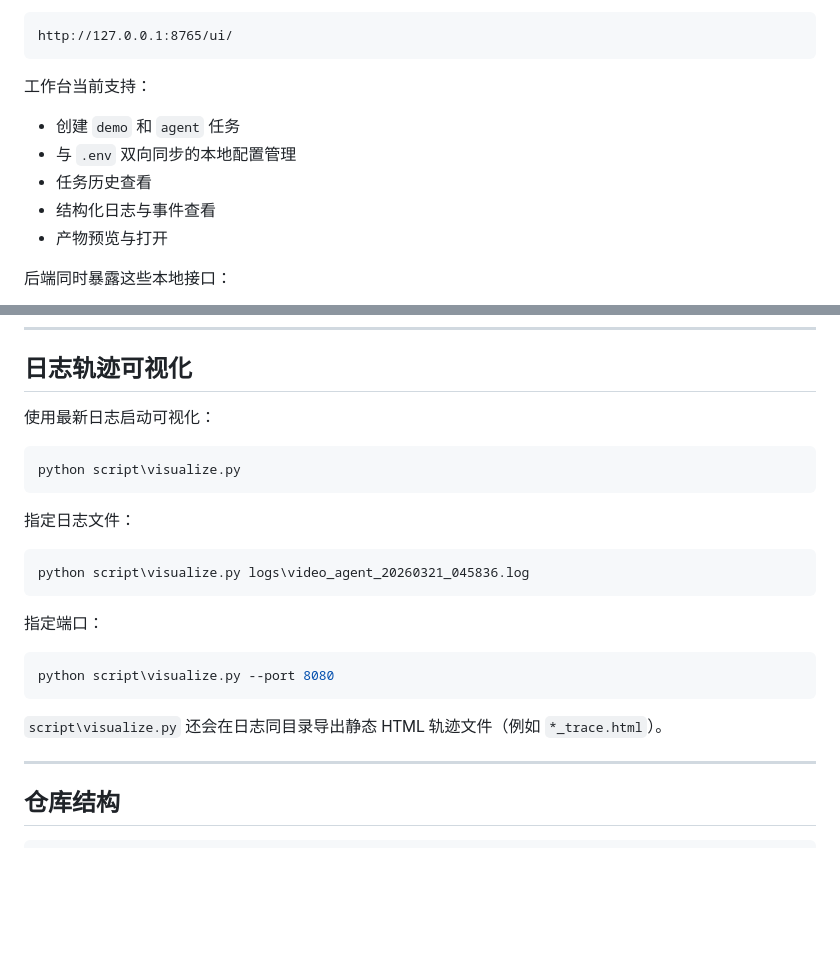
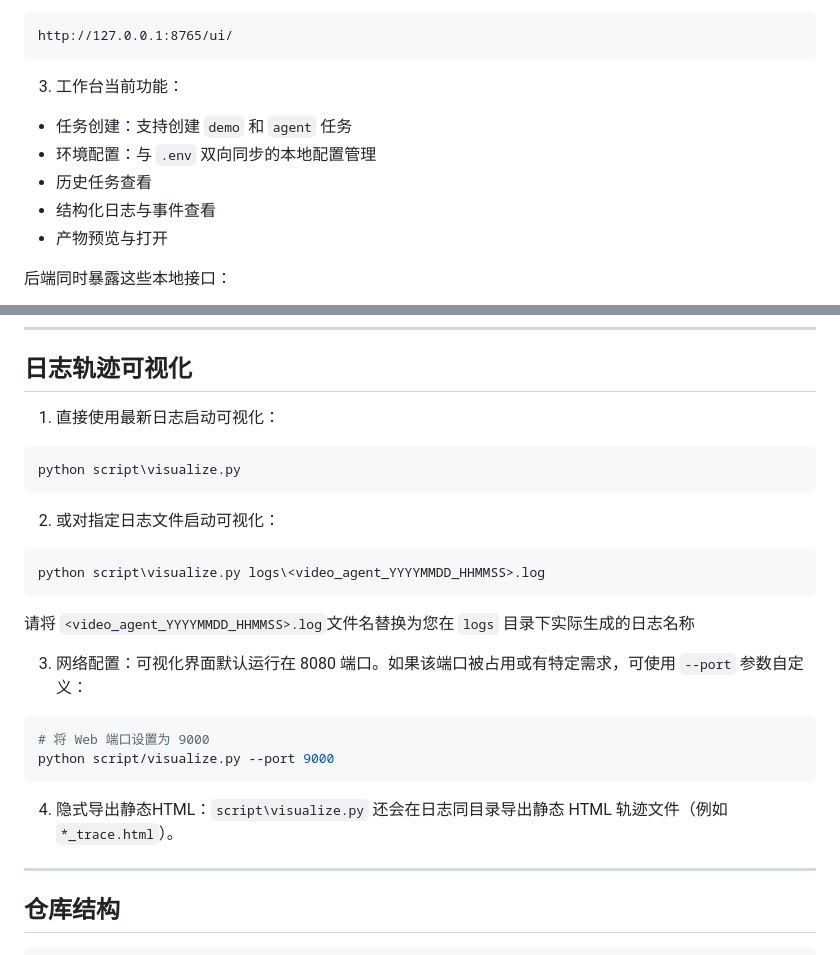
Before and after one commit to idwts/Crayotter, a Markdown page: README_CN.md, 2 parts joined by grey strips. Rendered like a GitHub page; blank space fills up the shorter version.

````diff
--- a/README_CN.md
+++ b/README_CN.md
@@ -159,11 +182,11 @@ python script\run_backend.py --host 127.0.0.1 --port 8765
 http://127.0.0.1:8765/ui/
 ```
 
-工作台当前支持：
+3. 工作台当前功能：
 
-- 创建 `demo` 和 `agent` 任务
-- 与 `.env` 双向同步的本地配置管理
-- 任务历史查看
+- 任务创建：支持创建 `demo` 和 `agent` 任务
+- 环境配置：与 `.env` 双向同步的本地配置管理
+- 历史任务查看
 - 结构化日志与事件查看
 - 产物预览与打开
 
@@ -184,25 +207,27 @@ http://127.0.0.1:8765/ui/
 
 ## 日志轨迹可视化
 
-使用最新日志启动可视化：
+1. 直接使用最新日志启动可视化：
 
 ```bash
 python script\visualize.py
 ```
 
-指定日志文件：
+2. 或对指定日志文件启动可视化：
 
 ```bash
-python script\visualize.py logs\video_agent_20260321_045836.log
+python script\visualize.py logs\<video_agent_YYYYMMDD_HHMMSS>.log
+```
+请将 `<video_agent_YYYYMMDD_HHMMSS>.log`文件名替换为您在 `logs` 目录下实际生成的日志名称
+
+3. 网络配置：可视化界面默认运行在 8080 端口。如果该端口被占用或有特定需求，可使用 `--port` 参数自定义：
+
+```bash
+# 将 Web 端口设置为 9000
+python script/visualize.py --port 9000
 ```
 
-指定端口：
-
-```bash
-python script\visualize.py --port 8080
-```
-
-`script\visualize.py` 还会在日志同目录导出静态 HTML 轨迹文件（例如 `*_trace.html`）。
+4. 隐式导出静态HTML：`script\visualize.py` 还会在日志同目录导出静态 HTML 轨迹文件（例如 `*_trace.html`）。
 
 ---
 
````
Also changed, not shown: other parts of README_CN.md (+56 -33 lines).
